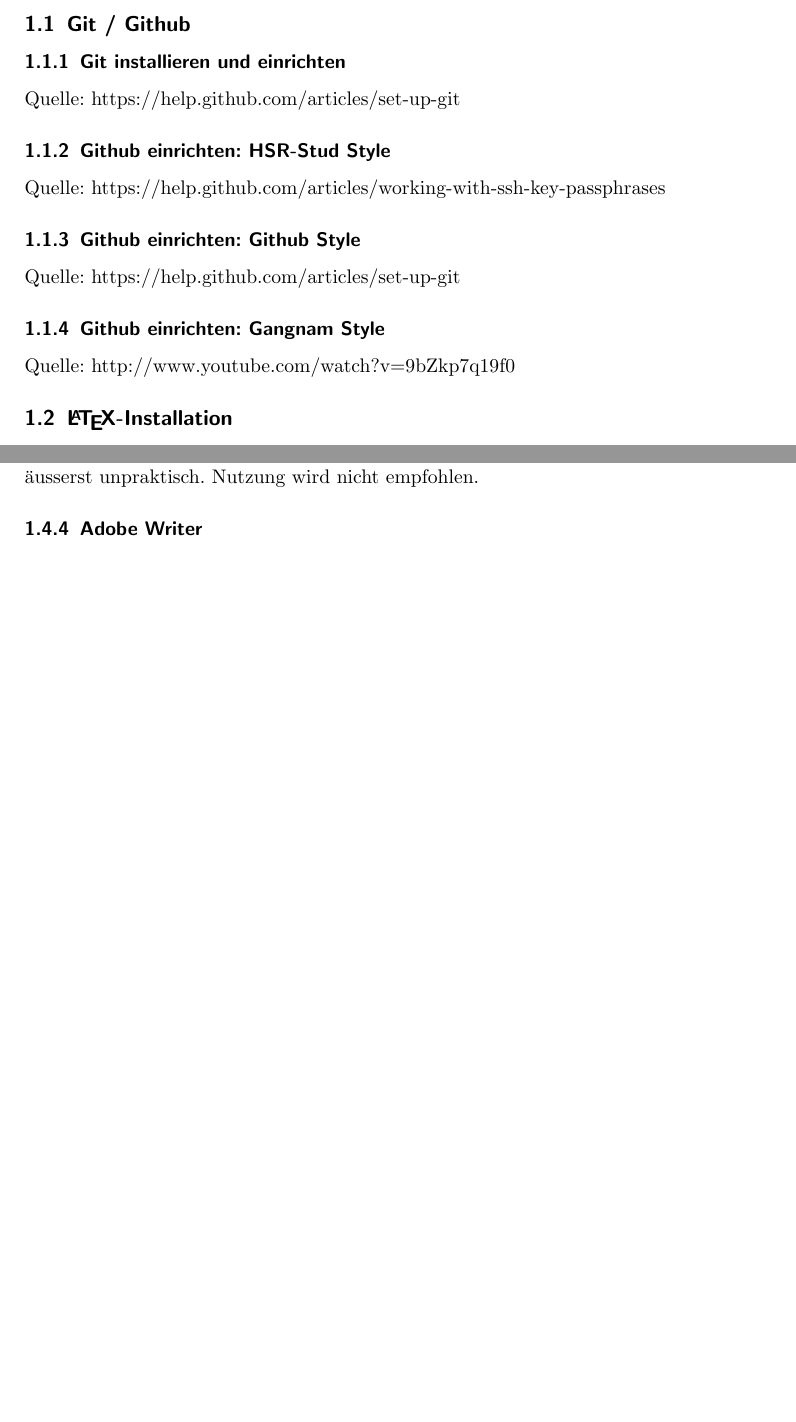
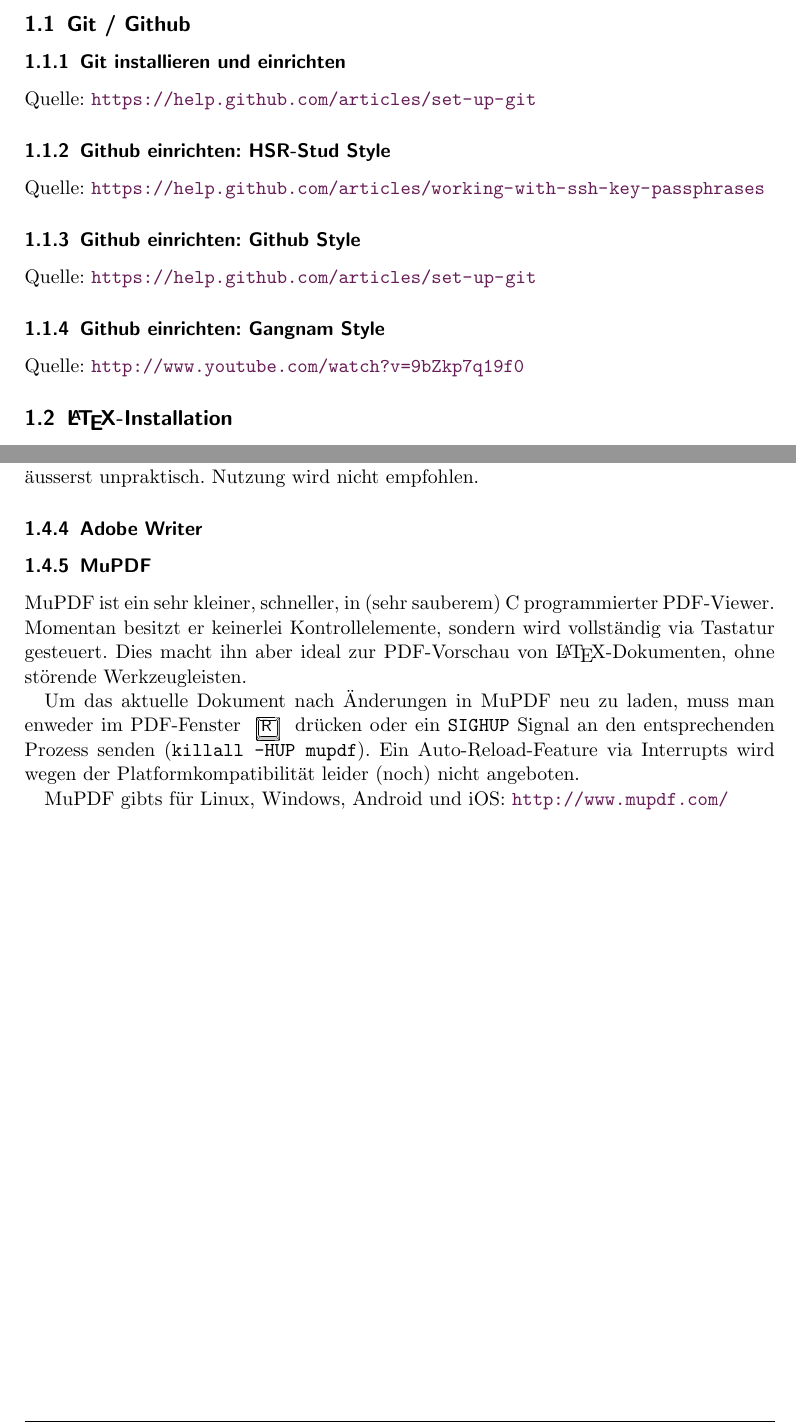
Before and after one commit to HSR-Stud/HowTo, a LaTeX document (HowTo.tex, which reads Sections/Vorbereitung.tex, header/header.tex): two parts of pages 3 and 4 of 6, joined at a grey line, cut so that both start at the same text, the shorter picture padded with empty space. Compiled offline with pdfLaTeX; an older LaTeX class or package is replaced by its successor.

Commit message:
MuPDF ergänzt

```diff
--- a/Sections/Vorbereitung.tex
+++ b/Sections/Vorbereitung.tex
@@ -2,13 +2,13 @@
 
 \subsection{Git / Github}
 \subsubsection{Git installieren und einrichten}
-Quelle: https://help.github.com/articles/set-up-git
+Quelle: \url{https://help.github.com/articles/set-up-git}
 \subsubsection{Github einrichten: HSR-Stud Style}
-Quelle: https://help.github.com/articles/working-with-ssh-key-passphrases
+Quelle: \url{https://help.github.com/articles/working-with-ssh-key-passphrases}
 \subsubsection{Github einrichten: Github Style}
-Quelle: https://help.github.com/articles/set-up-git
+Quelle: \url{https://help.github.com/articles/set-up-git}
 \subsubsection{Github einrichten: Gangnam Style}
-Quelle: http://www.youtube.com/watch?v=9bZkp7q19f0
+Quelle: \url{http://www.youtube.com/watch?v=9bZkp7q19f0}
 
 \subsection{\LaTeX-Installation}
 \subsubsection{Windows}
@@ -29,8 +29,25 @@
 
 
 \subsection{Viewer}
+
 \subsubsection{Sumatra PDF}
+
 \subsubsection{GostViewer}
+
 \subsubsection{Adobe Reader}
 Da der Adobe Reader  PDF-Dateien beim Öffnen mit einem Schreibschutz versieht ist er äusserst unpraktisch. Nutzung wird nicht empfohlen.
+
 \subsubsection{Adobe Writer}
+
+\subsubsection{MuPDF}
+
+MuPDF ist ein sehr kleiner, schneller, in (sehr sauberem) C programmierter PDF-Viewer. Momentan
+besitzt er keinerlei Kontrollelemente, sondern wird vollständig via Tastatur gesteuert. Dies macht
+ihn aber ideal zur PDF-Vorschau von \LaTeX-Dokumenten, ohne störende Werkzeugleisten.
+
+Um das aktuelle Dokument nach Änderungen in MuPDF neu zu laden, muss man enweder im PDF-Fenster
+\keystroke{R} drücken oder ein \texttt{SIGHUP} Signal an den entsprechenden Prozess senden
+(\texttt{killall -HUP mupdf}). Ein Auto-Reload-Feature via Interrupts wird wegen der
+Platformkompatibilität leider (noch) nicht angeboten.
+
+MuPDF gibts für Linux, Windows, Android und iOS: \url{http://www.mupdf.com/}
--- a/header/header.tex
+++ b/header/header.tex
@@ -23,6 +23,7 @@
 \usepackage[utf8]{inputenc} % UTF-8 unterstützung
 \usepackage[ngerman]{babel} % Silbentrennung
 \usepackage[automark]{scrpage2} % Header und Footer
+\usepackage{keystroke} % Keystoke Fonts
 \usepackage{listings}
 
 
```
Also changed, not shown: HowTo.tex (line endings or trailing spaces).
